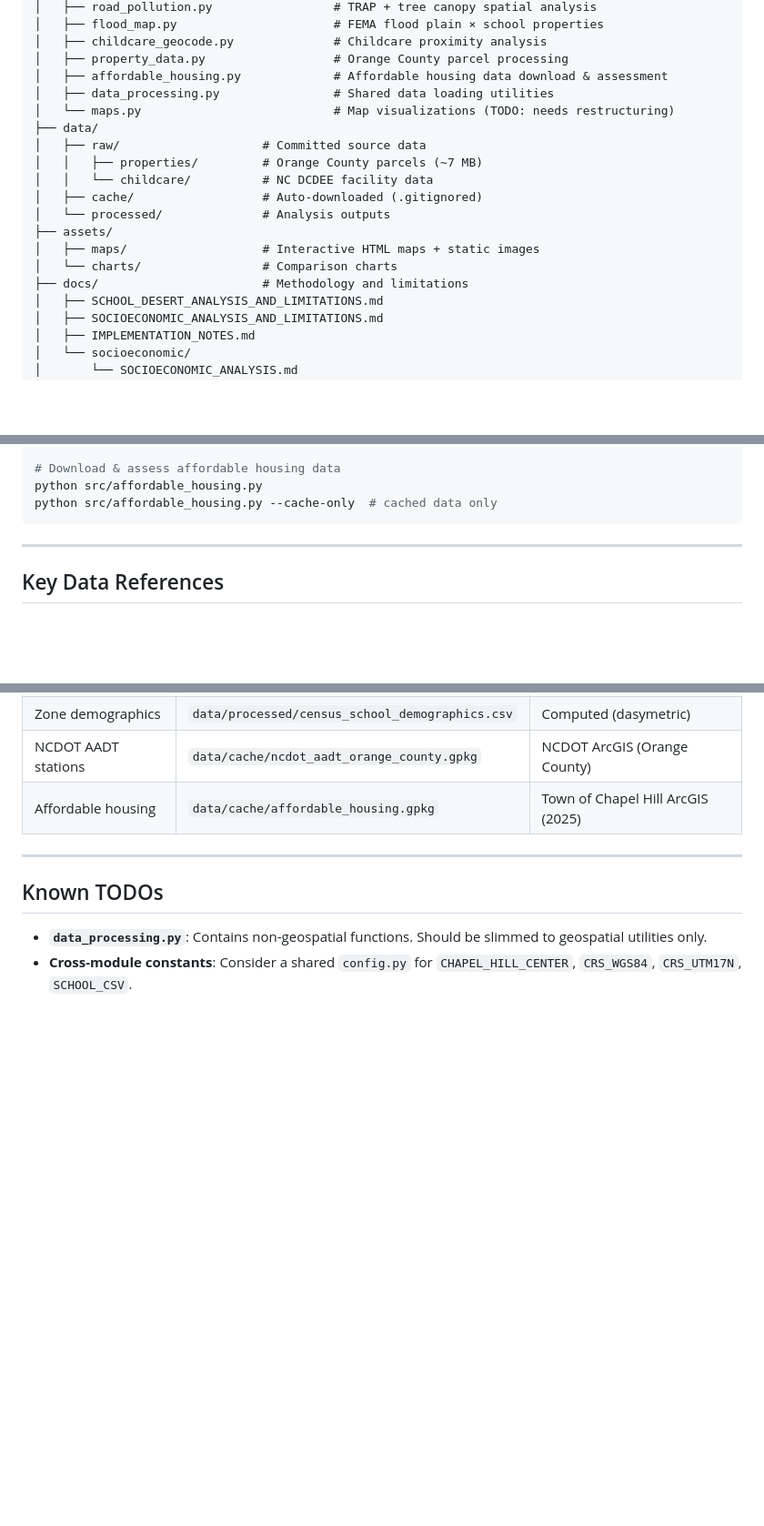
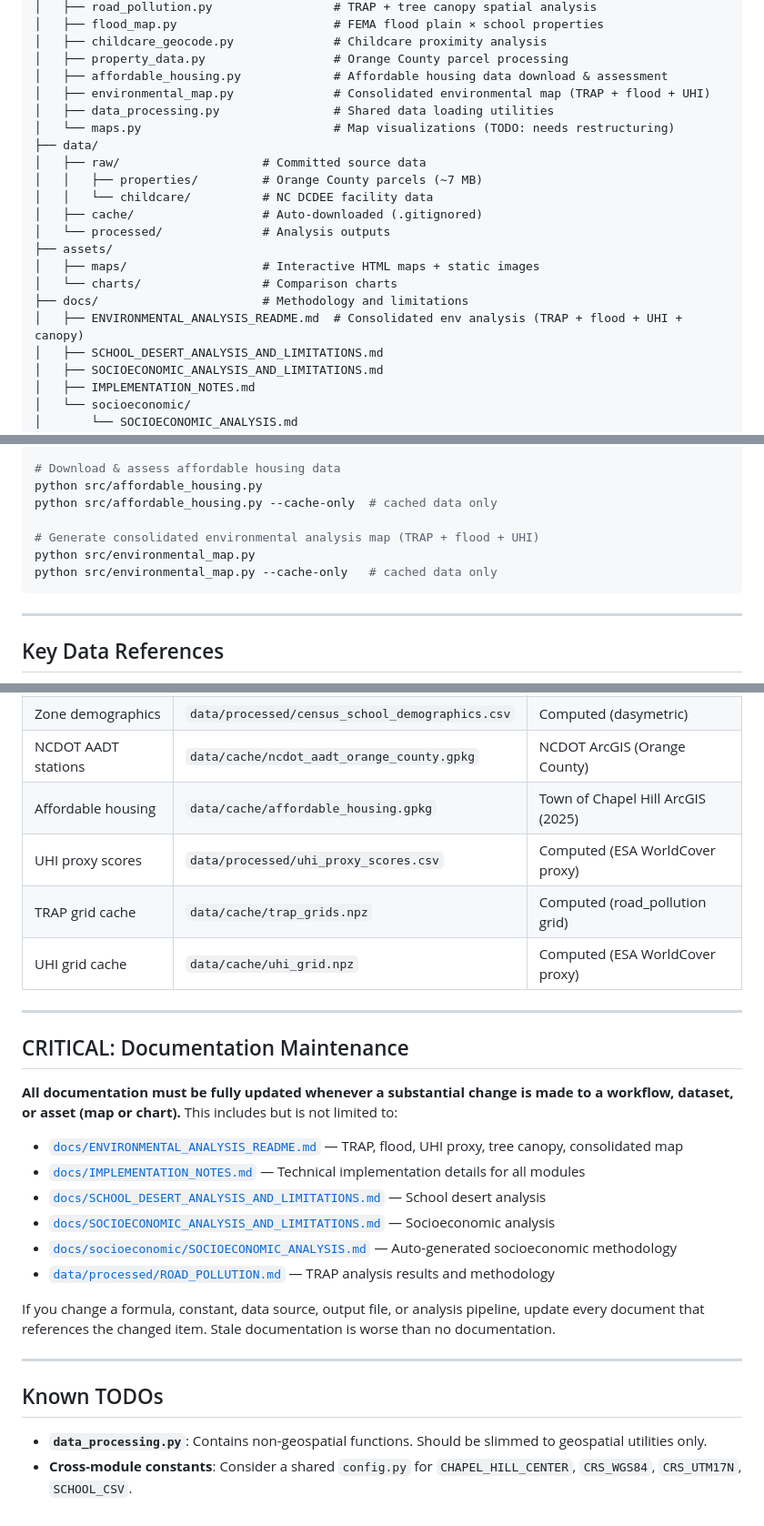
Before and after one commit to atashie/CHCCS_geospatial, a Markdown page: CLAUDE.md, 3 parts joined by grey strips. Shown at 91% size. Rendered like a GitHub page; blank space fills up the shorter version.

````diff
--- a/CLAUDE.md
+++ b/CLAUDE.md
@@ -41,6 +41,7 @@ CHCCS_geospatial/
 │   ├── childcare_geocode.py              # Childcare proximity analysis
 │   ├── property_data.py                  # Orange County parcel processing
 │   ├── affordable_housing.py             # Affordable housing data download & assessment
+│   ├── environmental_map.py              # Consolidated environmental map (TRAP + flood + UHI)
 │   ├── data_processing.py                # Shared data loading utilities
 │   └── maps.py                           # Map visualizations (TODO: needs restructuring)
 ├── data/
@@ -53,6 +54,7 @@ CHCCS_geospatial/
 │   ├── maps/                   # Interactive HTML maps + static images
 │   └── charts/                 # Comparison charts
 ├── docs/                       # Methodology and limitations
+│   ├── ENVIRONMENTAL_ANALYSIS_README.md  # Consolidated env analysis (TRAP + flood + UHI + canopy)
 │   ├── SCHOOL_DESERT_ANALYSIS_AND_LIMITATIONS.md
 │   ├── SOCIOECONOMIC_ANALYSIS_AND_LIMITATIONS.md
 │   ├── IMPLEMENTATION_NOTES.md
@@ -91,6 +93,10 @@ python src/property_data.py
 # Download & assess affordable housing data
 python src/affordable_housing.py
 python src/affordable_housing.py --cache-only  # cached data only
+
+# Generate consolidated environmental analysis map (TRAP + flood + UHI)
+python src/environmental_map.py
+python src/environmental_map.py --cache-only   # cached data only
 ```
 
 ---
@@ -109,6 +115,24 @@ python src/affordable_housing.py --cache-only  # cached data only
 | Zone demographics | `data/processed/census_school_demographics.csv` | Computed (dasymetric) |
 | NCDOT AADT stations | `data/cache/ncdot_aadt_orange_county.gpkg` | NCDOT ArcGIS (Orange County) |
 | Affordable housing | `data/cache/affordable_housing.gpkg` | Town of Chapel Hill ArcGIS (2025) |
+| UHI proxy scores | `data/processed/uhi_proxy_scores.csv` | Computed (ESA WorldCover proxy) |
+| TRAP grid cache | `data/cache/trap_grids.npz` | Computed (road_pollution grid) |
+| UHI grid cache | `data/cache/uhi_grid.npz` | Computed (ESA WorldCover proxy) |
+
+---
+
+## CRITICAL: Documentation Maintenance
+
+**All documentation must be fully updated whenever a substantial change is made to a workflow, dataset, or asset (map or chart).** This includes but is not limited to:
+
+- [`docs/ENVIRONMENTAL_ANALYSIS_README.md`](docs/ENVIRONMENTAL_ANALYSIS_README.md) — TRAP, flood, UHI proxy, tree canopy, consolidated map
+- [`docs/IMPLEMENTATION_NOTES.md`](docs/IMPLEMENTATION_NOTES.md) — Technical implementation details for all modules
+- [`docs/SCHOOL_DESERT_ANALYSIS_AND_LIMITATIONS.md`](docs/SCHOOL_DESERT_ANALYSIS_AND_LIMITATIONS.md) — School desert analysis
+- [`docs/SOCIOECONOMIC_ANALYSIS_AND_LIMITATIONS.md`](docs/SOCIOECONOMIC_ANALYSIS_AND_LIMITATIONS.md) — Socioeconomic analysis
+- [`docs/socioeconomic/SOCIOECONOMIC_ANALYSIS.md`](docs/socioeconomic/SOCIOECONOMIC_ANALYSIS.md) — Auto-generated socioeconomic methodology
+- [`data/processed/ROAD_POLLUTION.md`](data/processed/ROAD_POLLUTION.md) — TRAP analysis results and methodology
+
+If you change a formula, constant, data source, output file, or analysis pipeline, update every document that references the changed item. Stale documentation is worse than no documentation.
 
 ---
 
````
Also changed, not shown: docs/ENVIRONMENTAL_ANALYSIS_README.md (added, +487 -0 lines).
